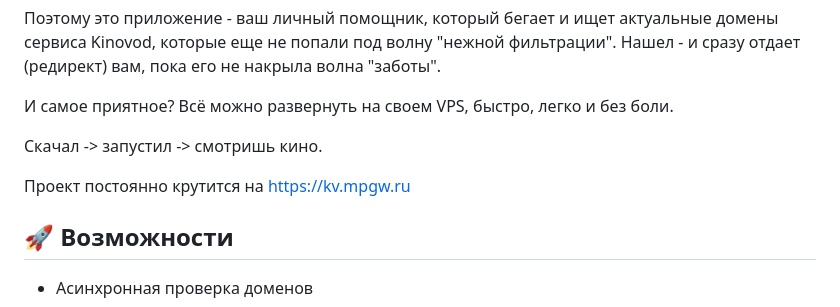
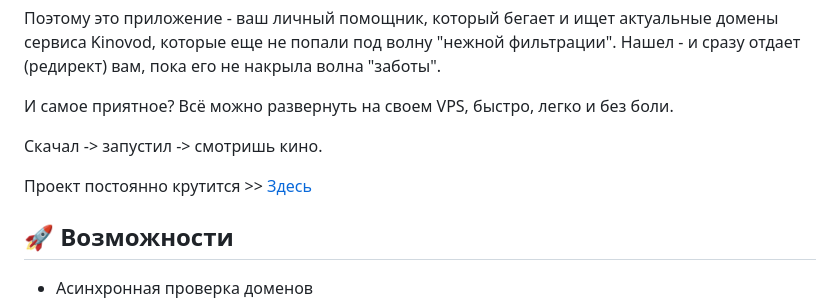
Before and after one commit to fsdevcom2000/kinovod-redirect, a Markdown page: README.md, the part around the change. GitHub-like rendering.

```diff
--- a/README.md
+++ b/README.md
@@ -15,7 +15,7 @@
 
 Скачал -> запустил -> смотришь кино.
 
-Проект постоянно крутится на https://kv.mpgw.ru
+Проект постоянно крутится >> [Здесь](https://kv.mpgw.ru)
 
 ## 🚀 Возможности
 
```
